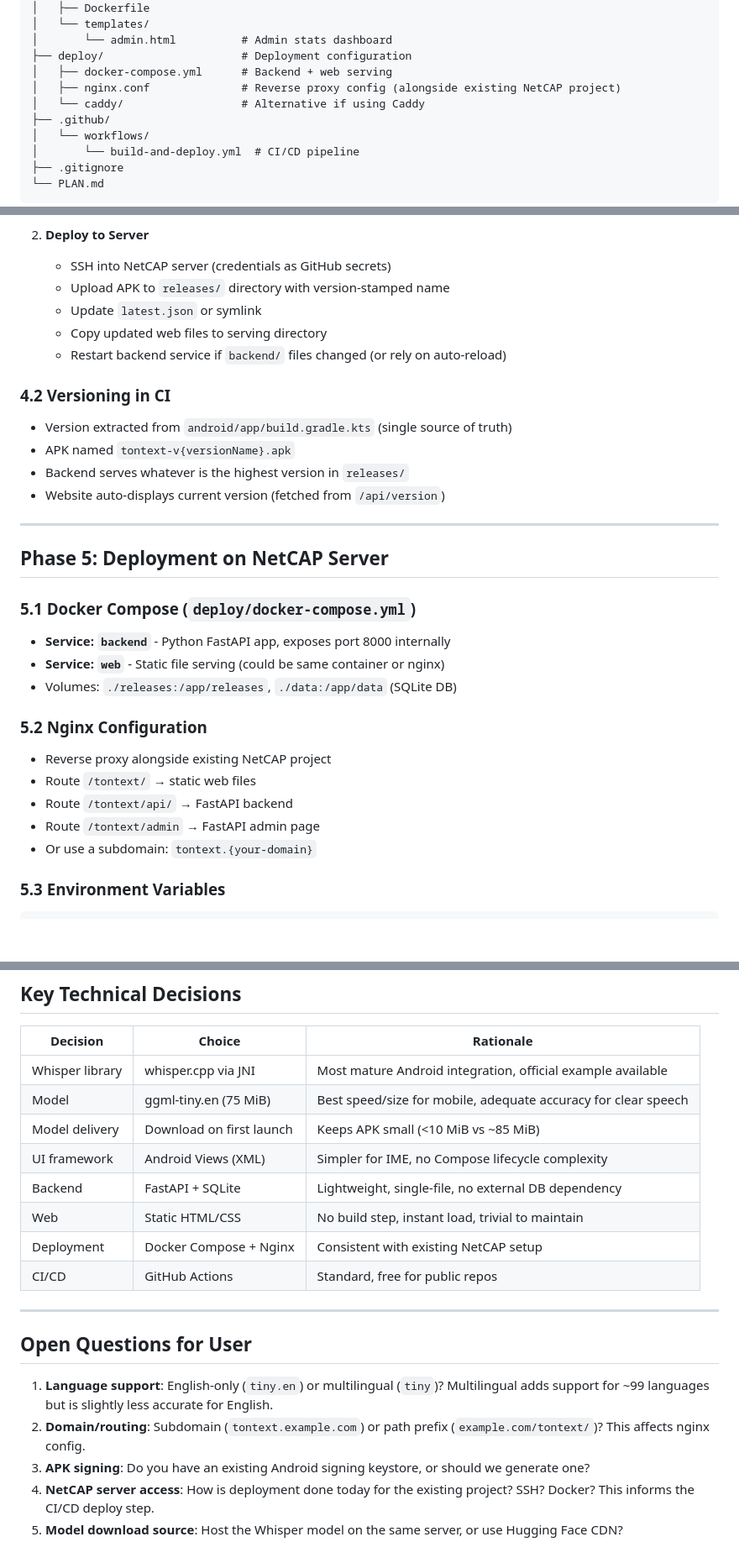
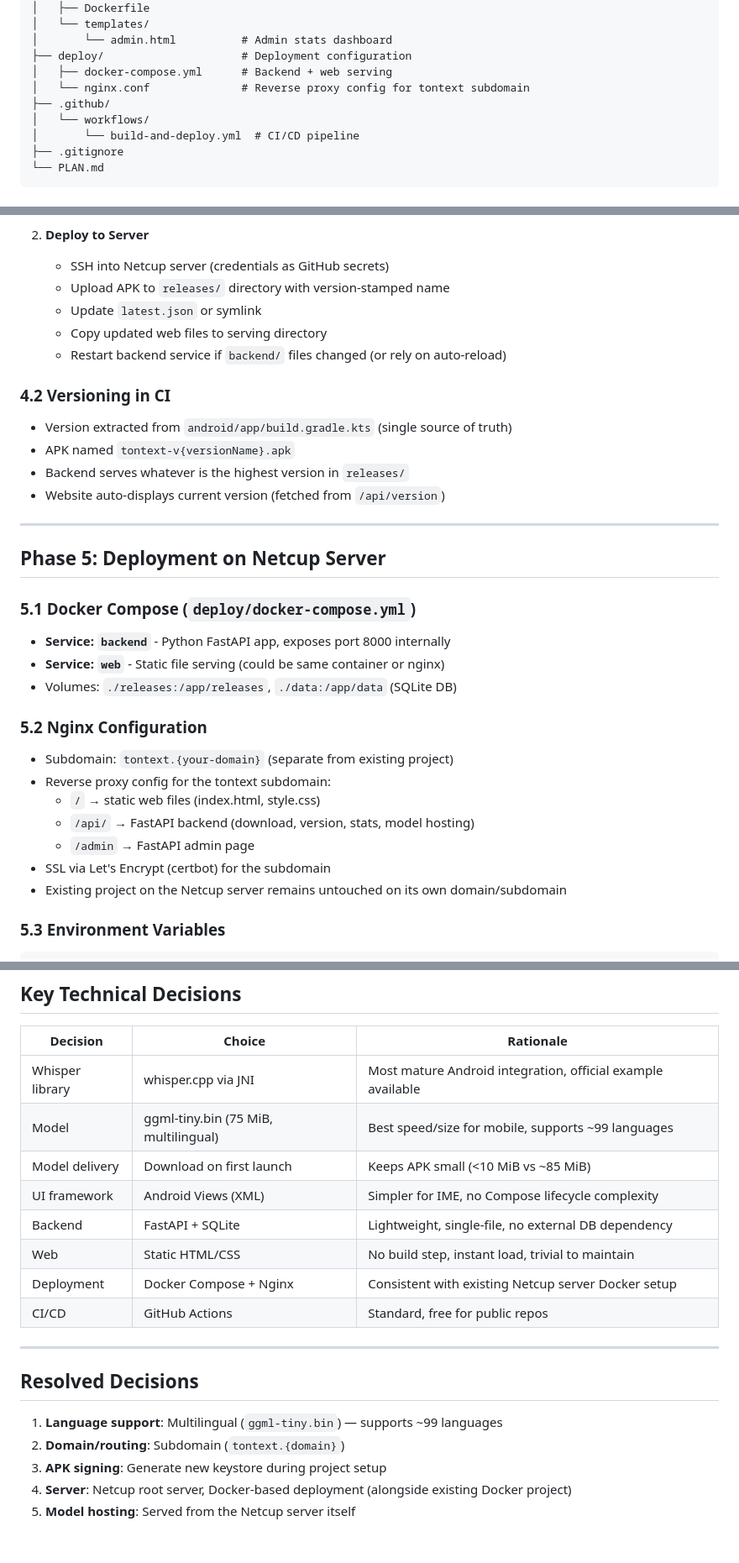
Before and after one commit to inaplay/tontext-android, a Markdown page: PLAN.md, 3 parts joined by grey strips. Shown at 84% size. Rendered like a GitHub page; blank space fills up the shorter version.

Commit message:
Update plan with resolved decisions: multilingual model, subdomain, Netcup Docker deployment
- Multilingual ggml-tiny.bin instead of English-only
- Subdomain routing (tontext.{domain})
- Generate new signing keystore
- Netcup root server with Docker (alongside existing project)
- Model hosted on Netcup server

https://claude.ai/code/session_01QEYKv3kLdEkUePG2LDAJVm

````diff
--- a/PLAN.md
+++ b/PLAN.md
@@ -57,8 +57,7 @@ tontext-android/
 │       └── admin.html          # Admin stats dashboard
 ├── deploy/                     # Deployment configuration
 │   ├── docker-compose.yml      # Backend + web serving
-│   ├── nginx.conf              # Reverse proxy config (alongside existing NetCAP project)
-│   └── caddy/                  # Alternative if using Caddy
+│   └── nginx.conf              # Reverse proxy config for tontext subdomain
 ├── .github/
 │   └── workflows/
 │       └── build-and-deploy.yml  # CI/CD pipeline
@@ -237,7 +233,7 @@ CREATE TABLE downloads (
    - Upload APK as build artifact
 
 2. **Deploy to Server**
-   - SSH into NetCAP server (credentials as GitHub secrets)
+   - SSH into Netcup server (credentials as GitHub secrets)
    - Upload APK to `releases/` directory with version-stamped name
    - Update `latest.json` or symlink
    - Copy updated web files to serving directory
@@ -251,7 +247,7 @@ CREATE TABLE downloads (
 
 ---
 
-## Phase 5: Deployment on NetCAP Server
+## Phase 5: Deployment on Netcup Server
 
 ### 5.1 Docker Compose (`deploy/docker-compose.yml`)
 - **Service: `backend`** - Python FastAPI app, exposes port 8000 internally
@@ -259,11 +255,13 @@ CREATE TABLE downloads (
 - Volumes: `./releases:/app/releases`, `./data:/app/data` (SQLite DB)
 
 ### 5.2 Nginx Configuration
-- Reverse proxy alongside existing NetCAP project
-- Route `/tontext/` → static web files
-- Route `/tontext/api/` → FastAPI backend
-- Route `/tontext/admin` → FastAPI admin page
-- Or use a subdomain: `tontext.{your-domain}`
+- Subdomain: `tontext.{your-domain}` (separate from existing project)
+- Reverse proxy config for the tontext subdomain:
+  - `/` → static web files (index.html, style.css)
+  - `/api/` → FastAPI backend (download, version, stats, model hosting)
+  - `/admin` → FastAPI admin page
+- SSL via Let's Encrypt (certbot) for the subdomain
+- Existing project on the Netcup server remains untouched on its own domain/subdomain
 
 ### 5.3 Environment Variables
 ```
@@ -311,20 +309,20 @@ RELEASES_DIR=/app/releases
 | Decision | Choice | Rationale |
 |----------|--------|-----------|
 | Whisper library | whisper.cpp via JNI | Most mature Android integration, official example available |
-| Model | ggml-tiny.en (75 MiB) | Best speed/size for mobile, adequate accuracy for clear speech |
+| Model | ggml-tiny.bin (75 MiB, multilingual) | Best speed/size for mobile, supports ~99 languages |
 | Model delivery | Download on first launch | Keeps APK small (<10 MiB vs ~85 MiB) |
 | UI framework | Android Views (XML) | Simpler for IME, no Compose lifecycle complexity |
 | Backend | FastAPI + SQLite | Lightweight, single-file, no external DB dependency |
 | Web | Static HTML/CSS | No build step, instant load, trivial to maintain |
-| Deployment | Docker Compose + Nginx | Consistent with existing NetCAP setup |
+| Deployment | Docker Compose + Nginx | Consistent with existing Netcup server Docker setup |
 | CI/CD | GitHub Actions | Standard, free for public repos |
 
 ---
 
-## Open Questions for User
+## Resolved Decisions
 
-1. **Language support**: English-only (`tiny.en`) or multilingual (`tiny`)? Multilingual adds support for ~99 languages but is slightly less accurate for English.
-2. **Domain/routing**: Subdomain (`tontext.example.com`) or path prefix (`example.com/tontext/`)? This affects nginx config.
-3. **APK signing**: Do you have an existing Android signing keystore, or should we generate one?
-4. **NetCAP server access**: How is deployment done today for the existing project? SSH? Docker? This informs the CI/CD deploy step.
-5. **Model download source**: Host the Whisper model on the same server, or use Hugging Face CDN?
+1. **Language support**: Multilingual (`ggml-tiny.bin`) — supports ~99 languages
+2. **Domain/routing**: Subdomain (`tontext.{domain}`)
+3. **APK signing**: Generate new keystore during project setup
+4. **Server**: Netcup root server, Docker-based deployment (alongside existing Docker project)
+5. **Model hosting**: Served from the Netcup server itself
````
Also changed, not shown: other parts of PLAN.md (+2 -5 lines).
